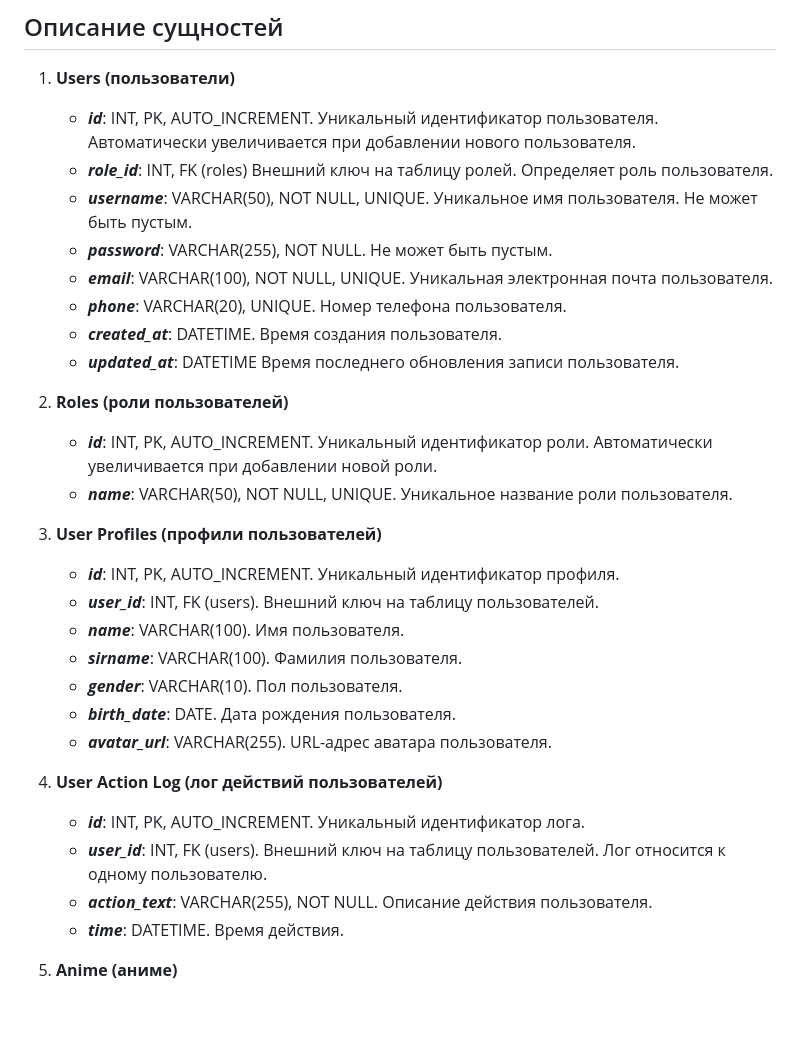
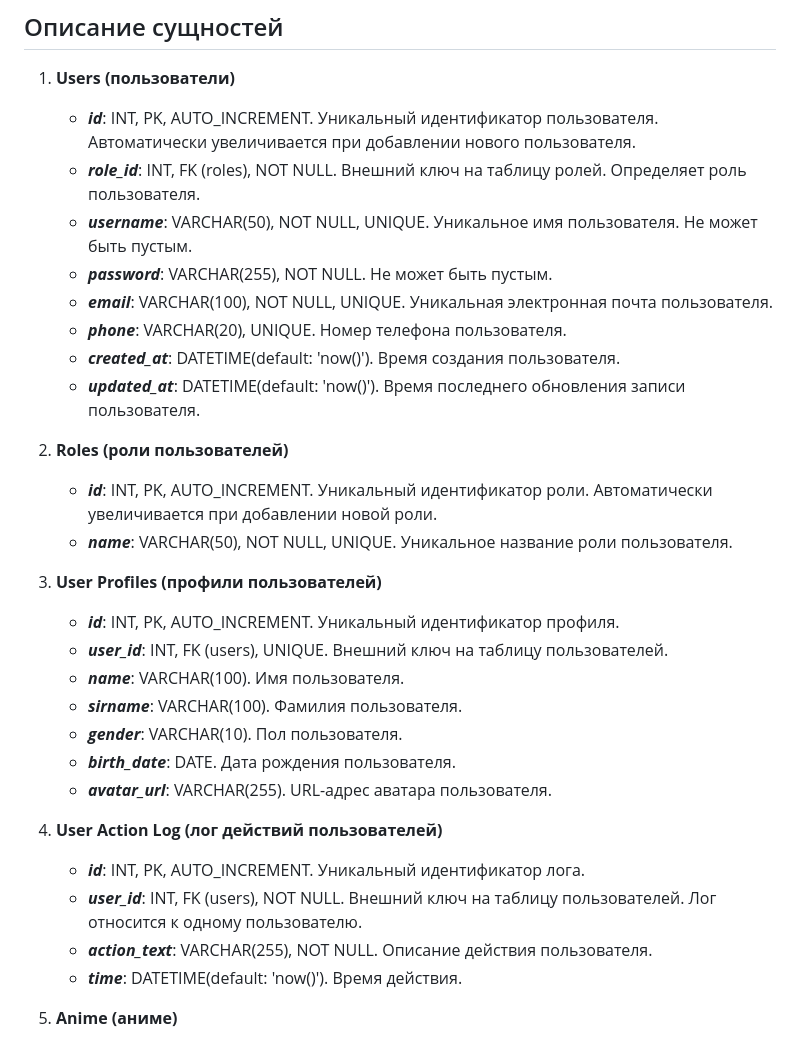
Before and after one commit to TekkenBro7/DMaDMS, a Markdown page: README.md, the part around one of its changes. GitHub-like rendering; blank space fills up the shorter version.

```diff
--- a/README.md
+++ b/README.md
@@ -30,13 +30,13 @@ AniMondo - это веб-портал для поклонников аниме,
 ## Описание сущностей
   1. **Users (пользователи)**
      - **_id_**: INT, PK, AUTO_INCREMENT. Уникальный идентификатор пользователя. Автоматически увеличивается при добавлении нового пользователя.
-     - **_role_id_**: INT, FK (roles) Внешний ключ на таблицу ролей. Определяет роль пользователя.
+     - **_role_id_**: INT, FK (roles), NOT NULL. Внешний ключ на таблицу ролей. Определяет роль пользователя.
      - **_username_**: VARCHAR(50), NOT NULL, UNIQUE. Уникальное имя пользователя. Не может быть пустым.
      - **_password_**: VARCHAR(255), NOT NULL. Не может быть пустым.
      - **_email_**: VARCHAR(100), NOT NULL, UNIQUE. Уникальная электронная почта пользователя.
      - **_phone_**: VARCHAR(20), UNIQUE. Номер телефона пользователя.
-     - **_created_at_**: DATETIME. Время создания пользователя.
-     - **_updated_at_**: DATETIME Время последнего обновления записи пользователя.
+     - **_created_at_**: DATETIME(default: 'now()'). Время создания пользователя.
+     - **_updated_at_**: DATETIME(default: 'now()'). Время последнего обновления записи пользователя.
 
   2. **Roles (роли пользователей)**
      - **_id_**: INT, PK, AUTO_INCREMENT. Уникальный идентификатор роли. Автоматически увеличивается при добавлении новой роли.
@@ -44,7 +44,7 @@ AniMondo - это веб-портал для поклонников аниме,
 
   3. **User Profiles (профили пользователей)**
      - **_id_**: INT, PK, AUTO_INCREMENT. Уникальный идентификатор профиля.
-     - **_user_id_**: INT, FK (users). Внешний ключ на таблицу пользователей.
+     - **_user_id_**: INT, FK (users), UNIQUE. Внешний ключ на таблицу пользователей.
      - **_name_**: VARCHAR(100). Имя пользователя.
      - **_sirname_**: VARCHAR(100). Фамилия пользователя.
      - **_gender_**: VARCHAR(10). Пол пользователя.
@@ -53,9 +53,9 @@ AniMondo - это веб-портал для поклонников аниме,
 
   4. **User Action Log (лог действий пользователей)**
      - **_id_**: INT, PK, AUTO_INCREMENT. Уникальный идентификатор лога.
-     - **_user_id_**: INT, FK (users). Внешний ключ на таблицу пользователей. Лог относится к одному пользователю.
+     - **_user_id_**: INT, FK (users), NOT NULL. Внешний ключ на таблицу пользователей. Лог относится к одному пользователю.
      - **_action_text_**: VARCHAR(255), NOT NULL. Описание действия пользователя.
-     - **_time_**: DATETIME. Время действия.
+     - **_time_**: DATETIME(default: 'now()'). Время действия.
 
   5. **Anime (аниме)**
      - **_id_**: INT, PK, AUTO_INCREMENT. Уникальный идентификатор аниме.
```
Also changed, not shown: other parts of README.md (+23 -17 lines).
